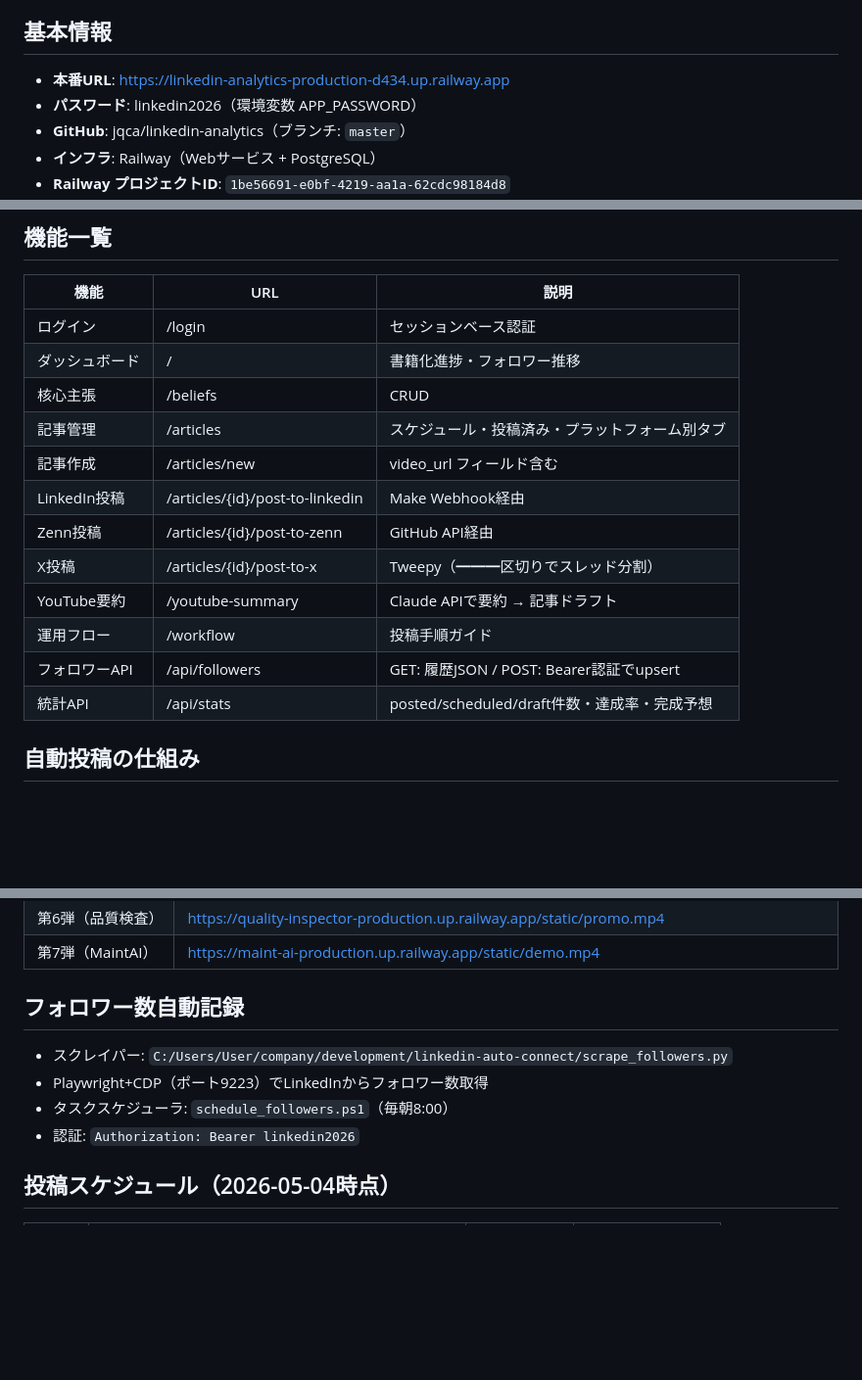
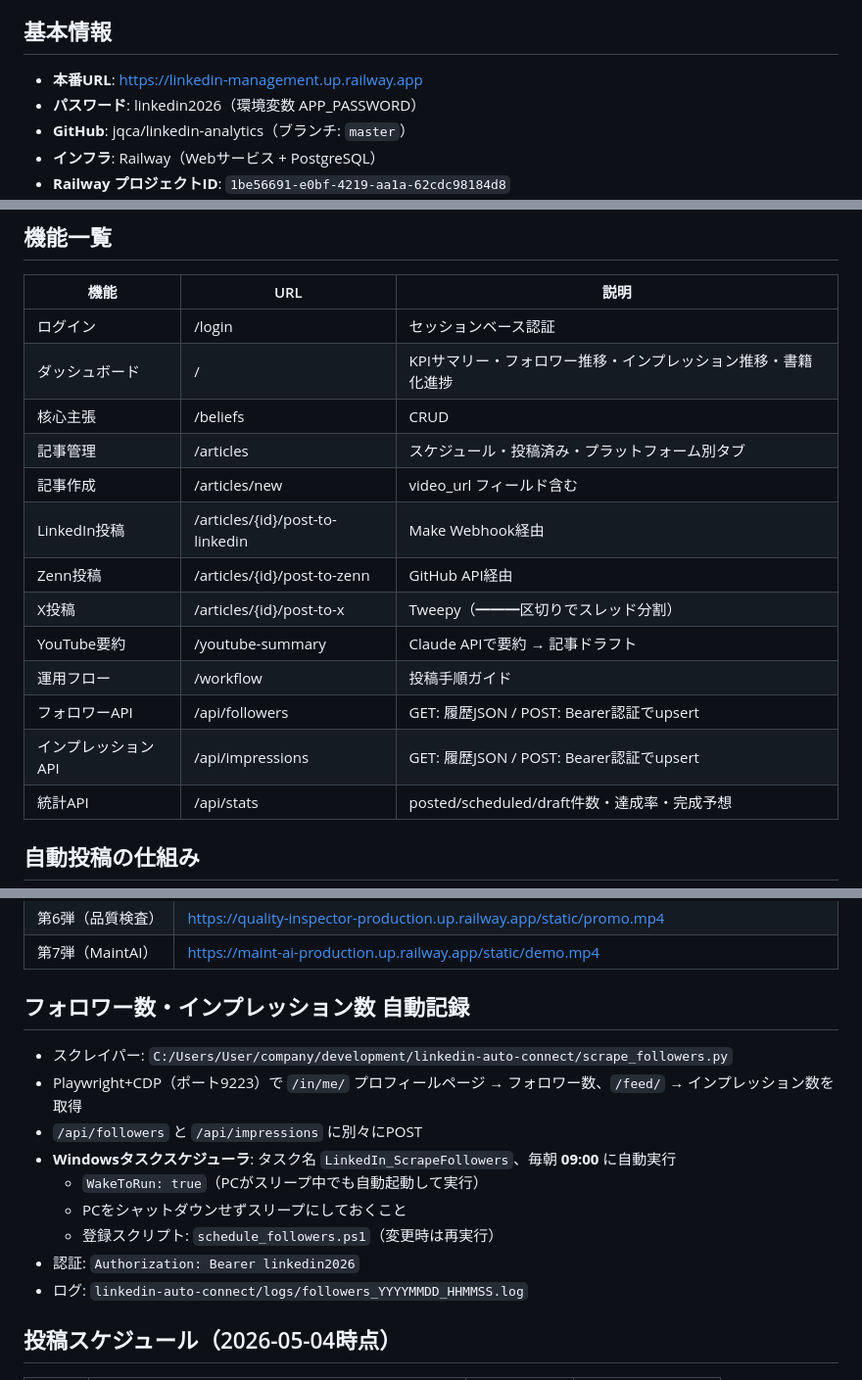
Before and after one commit to jqca/linkedin-analytics, a Markdown page: CLAUDE.md, 3 parts joined by grey strips. Shown at 98% size. Rendered like a GitHub page; blank space fills up the shorter version.

Commit message:
CLAUDE.md: インプレッション追加・URL・スケジューラ設定を更新
- 本番URL を linkedin-management.up.railway.app に修正
- DB構造に impressions テーブルを追加
- 機能一覧に /api/impressions を追加
- フォロワー自動記録セクションをインプレッション対応・09:00・WakeToRun含む内容に更新
- index.html 説明にKPIサマリー・インプレッション推移を追記

Co-Authored-By: Claude Sonnet 4.6 <noreply@anthropic.com>

```diff
--- a/CLAUDE.md
+++ b/CLAUDE.md
@@ -5,7 +5,7 @@
 核心主張の登録・記事の作成と保存・投稿スケジュール管理・マルチプラットフォーム転用・YouTube動画要約・書籍化進捗トラッカーが主な機能。
 
 ## 基本情報
-- **本番URL**: https://linkedin-analytics-production-d434.up.railway.app
+- **本番URL**: https://linkedin-management.up.railway.app
 - **パスワード**: linkedin2026（環境変数 APP_PASSWORD）
 - **GitHub**: jqca/linkedin-analytics（ブランチ: `master`）
 - **インフラ**: Railway（Webサービス + PostgreSQL）
@@ -94,7 +97,7 @@ followers (id, count, recorded_at DATE UNIQUE, source)
 | 機能 | URL | 説明 |
 |------|-----|------|
 | ログイン | /login | セッションベース認証 |
-| ダッシュボード | / | 書籍化進捗・フォロワー推移 |
+| ダッシュボード | / | KPIサマリー・フォロワー推移・インプレッション推移・書籍化進捗 |
 | 核心主張 | /beliefs | CRUD |
 | 記事管理 | /articles | スケジュール・投稿済み・プラットフォーム別タブ |
 | 記事作成 | /articles/new | video_url フィールド含む |
@@ -104,6 +107,7 @@ followers (id, count, recorded_at DATE UNIQUE, source)
 | YouTube要約 | /youtube-summary | Claude APIで要約 → 記事ドラフト |
 | 運用フロー | /workflow | 投稿手順ガイド |
 | フォロワーAPI | /api/followers | GET: 履歴JSON / POST: Bearer認証でupsert |
+| インプレッションAPI | /api/impressions | GET: 履歴JSON / POST: Bearer認証でupsert |
 | 統計API | /api/stats | posted/scheduled/draft件数・達成率・完成予想 |
 
 ## 自動投稿の仕組み
@@ -130,11 +134,16 @@ Railway のプロキシが30秒でHTTP接続を切断するため：
 | 第6弾（品質検査） | https://quality-inspector-production.up.railway.app/static/promo.mp4 |
 | 第7弾（MaintAI） | https://maint-ai-production.up.railway.app/static/demo.mp4 |
 
-## フォロワー数自動記録
+## フォロワー数・インプレッション数 自動記録
 - スクレイパー: `C:/Users/User/company/development/linkedin-auto-connect/scrape_followers.py`
-- Playwright+CDP（ポート9223）でLinkedInからフォロワー数取得
-- タスクスケジューラ: `schedule_followers.ps1`（毎朝8:00）
+- Playwright+CDP（ポート9223）で `/in/me/` プロフィールページ → フォロワー数、`/feed/` → インプレッション数を取得
+- `/api/followers` と `/api/impressions` に別々にPOST
+- **Windowsタスクスケジューラ**: タスク名 `LinkedIn_ScrapeFollowers`、毎朝 **09:00** に自動実行
+  - `WakeToRun: true`（PCがスリープ中でも自動起動して実行）
+  - PCをシャットダウンせずスリープにしておくこと
+  - 登録スクリプト: `schedule_followers.ps1`（変更時は再実行）
 - 認証: `Authorization: Bearer linkedin2026`
+- ログ: `linkedin-auto-connect/logs/followers_YYYYMMDD_HHMMSS.log`
 
 ## 投稿スケジュール（2026-05-04時点）
 | 弾 | タイトル | ステータス | 日付 |
```
Also changed, not shown: other parts of CLAUDE.md (+4 -1 lines).
